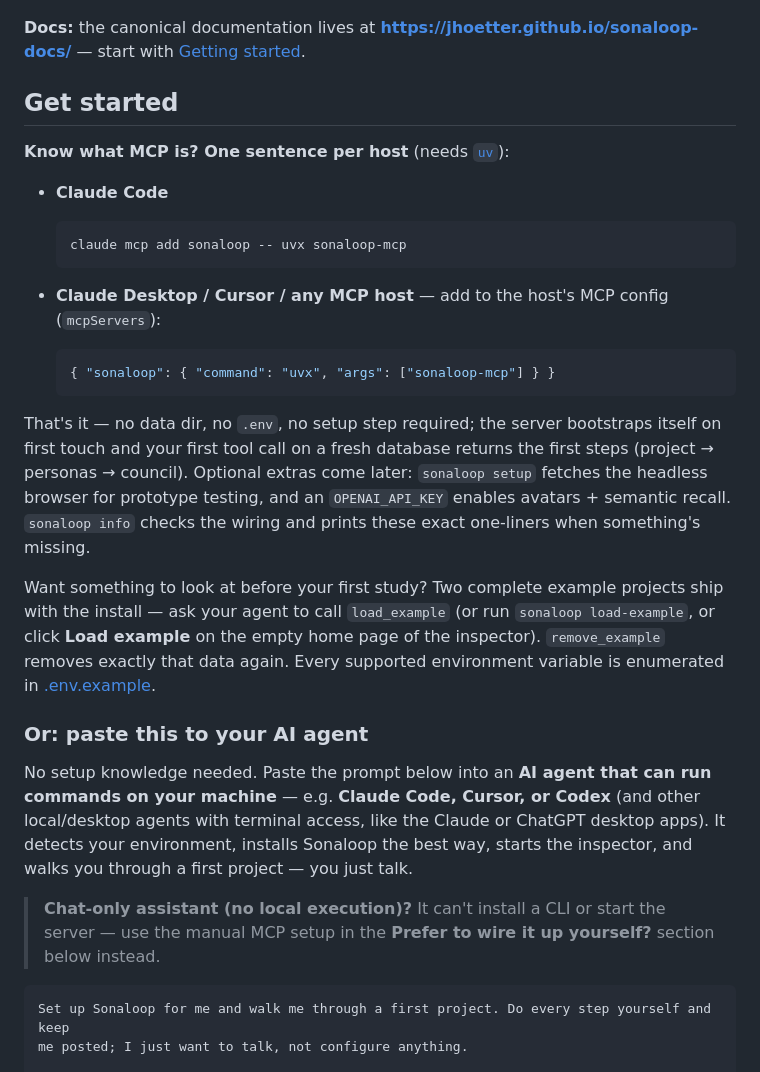
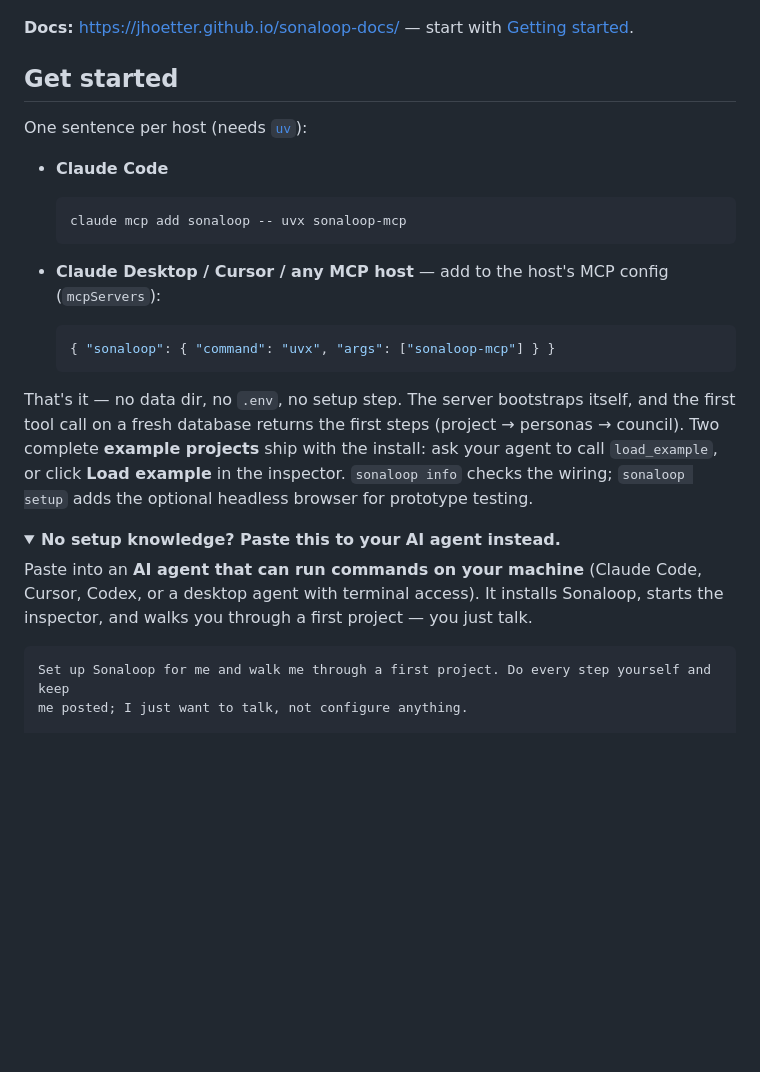
Before and after one commit to jhoetter/persona-council, a Markdown page: README.md, the part around one of its changes. Rendered like a GitHub page; folded sections open; blank space fills up the shorter version.

````diff
--- a/README.md
+++ b/README.md
@@ -17,12 +20,12 @@ supports it.
 
 ![Sonaloop inspector — a memory-grounded council with executive summary, sentiment breakdown, and links into the synthesis](docs/assets/sonaloop-council.png)
 
-**Docs:** the canonical documentation lives at **<https://jhoetter.github.io/sonaloop-docs/>** —
-start with [Getting started](https://jhoetter.github.io/sonaloop-docs/getting-started/).
+**Docs:** <https://jhoetter.github.io/sonaloop-docs/> — start with
+[Getting started](https://jhoetter.github.io/sonaloop-docs/getting-started/).
 
 ## Get started
 
-**Know what MCP is? One sentence per host** (needs [`uv`](https://docs.astral.sh/uv/)):
+One sentence per host (needs [`uv`](https://docs.astral.sh/uv/)):
 
 - **Claude Code**
 
@@ -36,27 +39,18 @@ start with [Getting started](https://jhoetter.github.io/sonaloop-docs/getting-st
   { "sonaloop": { "command": "uvx", "args": ["sonaloop-mcp"] } }
   ```
 
-That's it — no data dir, no `.env`, no setup step required; the server bootstraps itself on first
-touch and your first tool call on a fresh database returns the first steps (project → personas →
-council). Optional extras come later: `sonaloop setup` fetches the headless browser for prototype
-testing, and an `OPENAI_API_KEY` enables avatars + semantic recall. `sonaloop info` checks the
-wiring and prints these exact one-liners when something's missing.
+That's it — no data dir, no `.env`, no setup step. The server bootstraps itself, and the
+first tool call on a fresh database returns the first steps (project → personas → council).
+Two complete **example projects** ship with the install: ask your agent to call
+`load_example`, or click **Load example** in the inspector. `sonaloop info` checks the
+wiring; `sonaloop setup` adds the optional headless browser for prototype testing.
 
-Want something to look at before your first study? Two complete example projects ship with the
-install — ask your agent to call `load_example` (or run `sonaloop load-example`, or click
-**Load example** on the empty home page of the inspector). `remove_example` removes exactly that
-data again. Every supported environment variable is enumerated in [.env.example](.env.example).
+<details>
+<summary><b>No setup knowledge? Paste this to your AI agent instead.</b></summary>
 
-### Or: paste this to your AI agent
-
-No setup knowledge needed. Paste the prompt below into an **AI agent that can run commands
-on your machine** — e.g. **Claude Code, Cursor, or Codex** (and other local/desktop agents
-with terminal access, like the Claude or ChatGPT desktop apps). It detects your environment,
-installs Sonaloop the best way, starts the inspector, and walks you through a first project —
-you just talk.
-
-> **Chat-only assistant (no local execution)?** It can't install a CLI or start the server —
-> use the manual MCP setup in the **Prefer to wire it up yourself?** section below instead.
+Paste into an **AI agent that can run commands on your machine** (Claude Code, Cursor,
+Codex, or a desktop agent with terminal access). It installs Sonaloop, starts the
+inspector, and walks you through a first project — you just talk.
 
 ```text
 Set up Sonaloop for me and walk me through a first project. Do every step yourself and keep
````
Also changed, not shown: other parts of README.md (+48 -86 lines).
